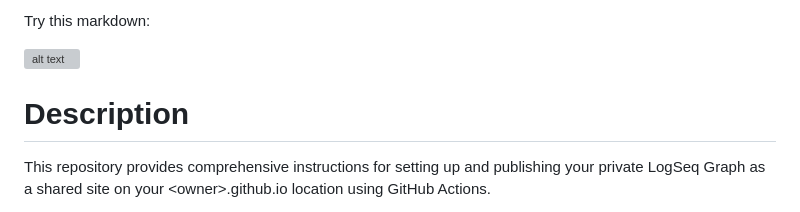
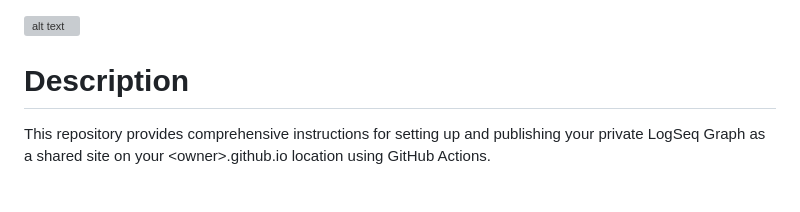
Before and after one commit to LoveSkylark/LogSeq-GitHub_publish_graphs, a Markdown page: README.md, the part around the change. Drawn GitHub-style; grey boxes are pictures that could not be loaded.

```diff
--- a/README.md
+++ b/README.md
@@ -1,6 +1,3 @@
-
-Try this markdown:
-
 ![alt text](logseq.png)
 
 # Description
```
